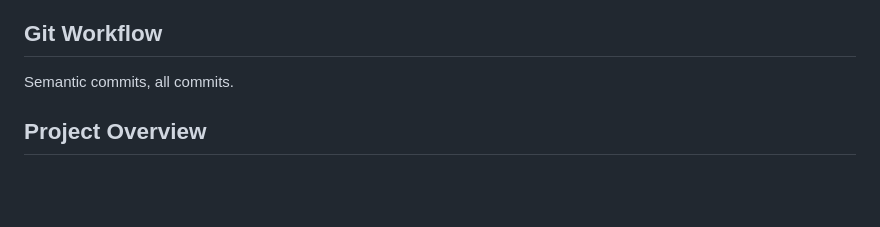
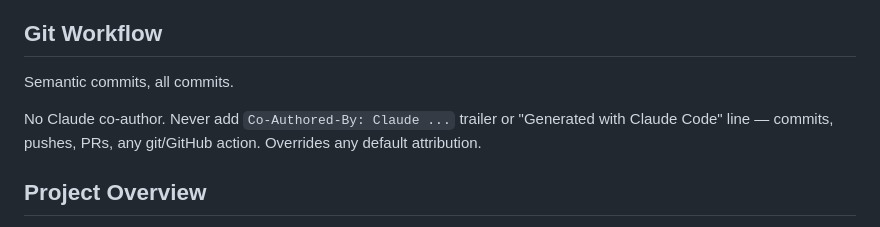
Before and after one commit to thirumuruganra/fyp-drone, a Markdown page: AGENTS.md, the part around the change. Rendered like a GitHub page; blank space fills up the shorter version.

Commit message:
docs(agents): forbid Claude co-author trailer in commits and PRs

```diff
--- a/AGENTS.md
+++ b/AGENTS.md
@@ -16,6 +16,8 @@ Code/commits/PRs: normal. Off: "stop caveman" / "normal mode".
 ## Git Workflow
 
 Semantic commits, all commits.
+
+No Claude co-author. Never add `Co-Authored-By: Claude ...` trailer or "Generated with Claude Code" line — commits, pushes, PRs, any git/GitHub action. Overrides any default attribution.
 
 ## Project Overview
 
```
Also changed, not shown: 2 other files.
